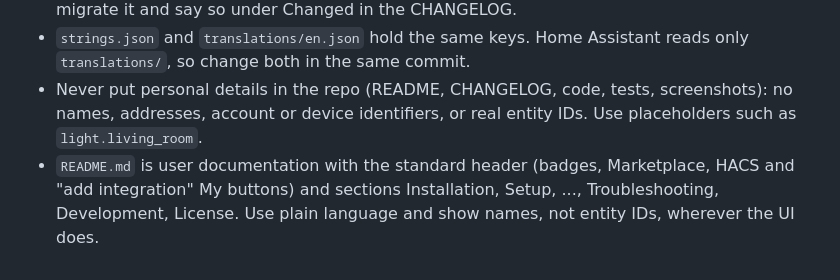
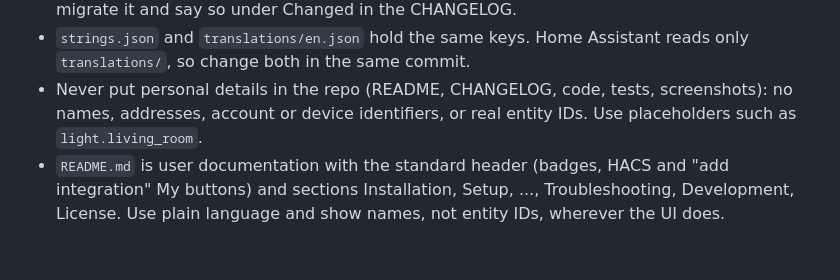
Before and after one commit to bisman-automations/ha-tv-mgmt, a Markdown page: CLAUDE.md, the part around the change. Rendered like a GitHub page.

Commit message:
Match the shared rules text in CLAUDE.md
Co-Authored-By: Claude Opus 5.5 <noreply@anthropic.com>
Claude-Session: https://claude.ai/code/session_01LzktUr4qADPYKbCumQAMGZ

```diff
--- a/CLAUDE.md
+++ b/CLAUDE.md
@@ -178,8 +178,8 @@ oldest supported Home Assistant. The standards check (also in CI) is
 - Never put personal details in the repo (README, CHANGELOG, code, tests,
   screenshots): no names, addresses, account or device identifiers, or real
   entity IDs. Use placeholders such as `light.living_room`.
-- `README.md` is user documentation with the standard header (badges,
-  Marketplace, HACS and "add integration" My buttons) and sections
-  Installation, Setup, ..., Troubleshooting, Development, License. Use plain
-  language and show names, not entity IDs, wherever the UI does.
+- `README.md` is user documentation with the standard header (badges, HACS
+  and "add integration" My buttons) and sections Installation, Setup, ...,
+  Troubleshooting, Development, License. Use plain language and show names,
+  not entity IDs, wherever the UI does.
 <!-- END bisman-automations shared rules -->
```
